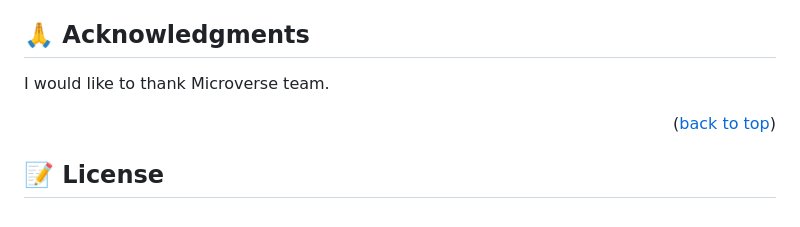
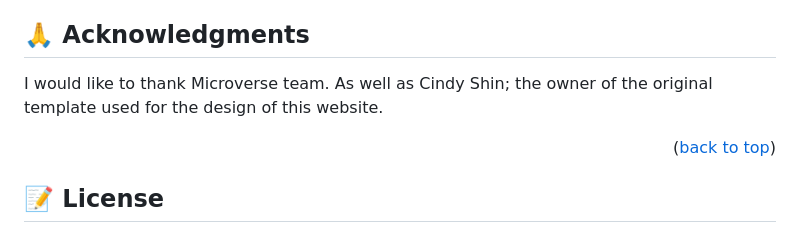
Before and after one commit to paulshaun-kdtk/capstone-Car-Show, a Markdown page: README.md, the part around the change. Drawn GitHub-style.

```diff
--- a/README.md
+++ b/README.md
@@ -142,6 +142,7 @@ Feel free to check the [issues page](../../issues/).
 ## 🙏 Acknowledgments <a name="acknowledgements"></a>
 
 I would like to thank Microverse team.
+As well as Cindy Shin; the owner of the original template used for the design of this website.
 
 <p align="right">(<a href="#readme-top">back to top</a>)</p>
 
```
